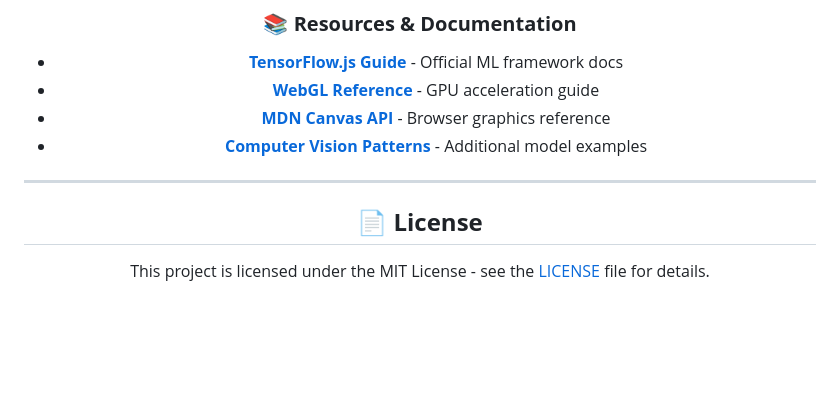
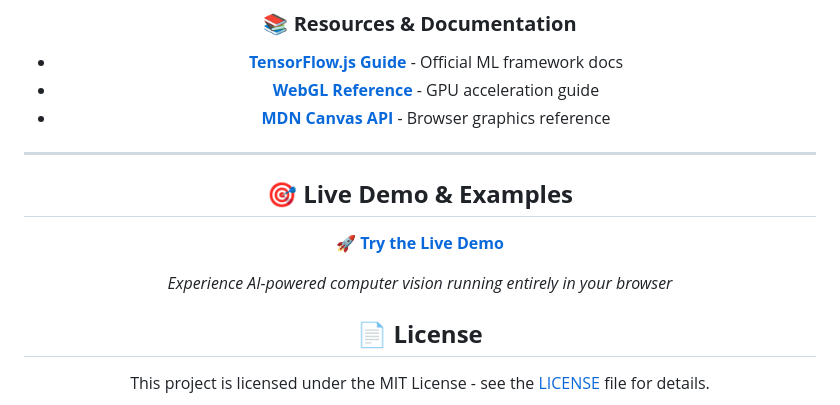
Before and after one commit to Reaishma/IntelliVision-master, a Markdown page: Readme.md, the part around the change. GitHub-like rendering; blank space fills up the shorter version.

```diff
--- a/Readme.md
+++ b/Readme.md
@@ -87,12 +87,18 @@ Computer Vision Hub is a cutting-edge **browser-based AI platform** that runs en
 - **[TensorFlow.js Guide](https://www.tensorflow.org/js/guide)** - Official ML framework docs
 - **[WebGL Reference](https://webgl2fundamentals.org/)** - GPU acceleration guide
 - **[MDN Canvas API](https://developer.mozilla.org/en-US/docs/Web/API/Canvas_API)** - Browser graphics reference
-- **[Computer Vision Patterns](https://github.com/tensorflow/tfjs-models)** - Additional model examples
 
 ---
 
 
+## 🎯 **Live Demo & Examples**
 
+<div align="center">
+
+**🚀 [Try the Live Demo](
+https://reaishma.github.io/IntelliVision-master/)**
+
+*Experience AI-powered computer vision running entirely in your browser*
 
 
 ## 📄 **License**
```
